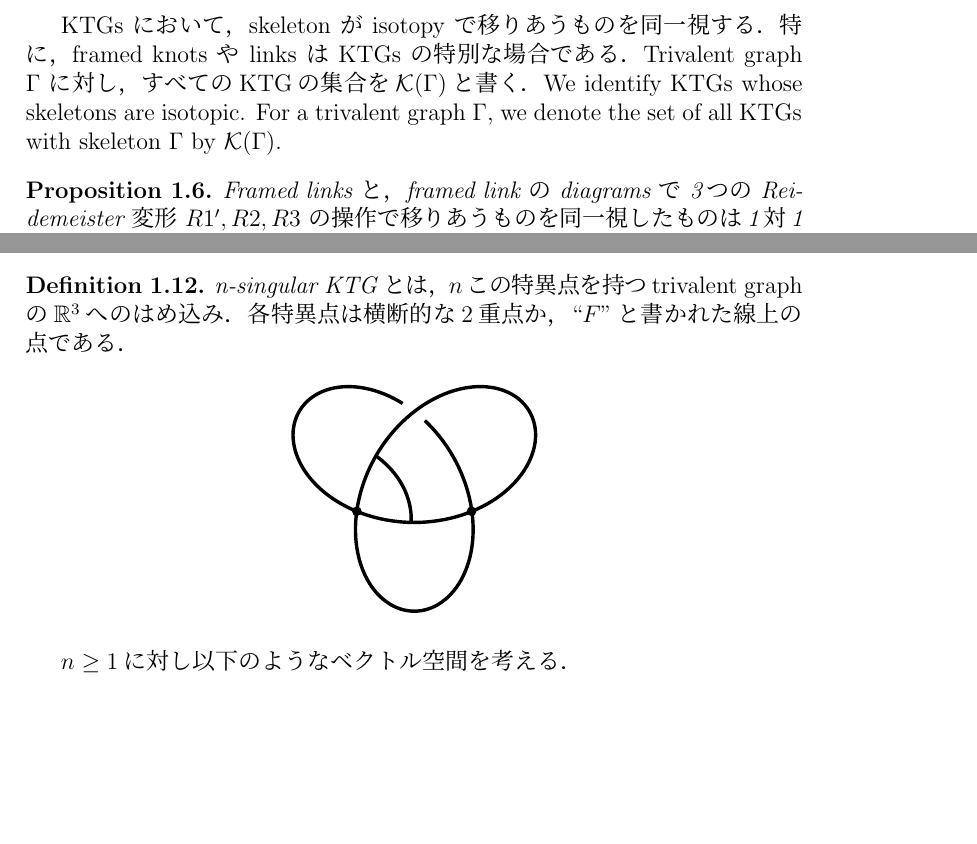
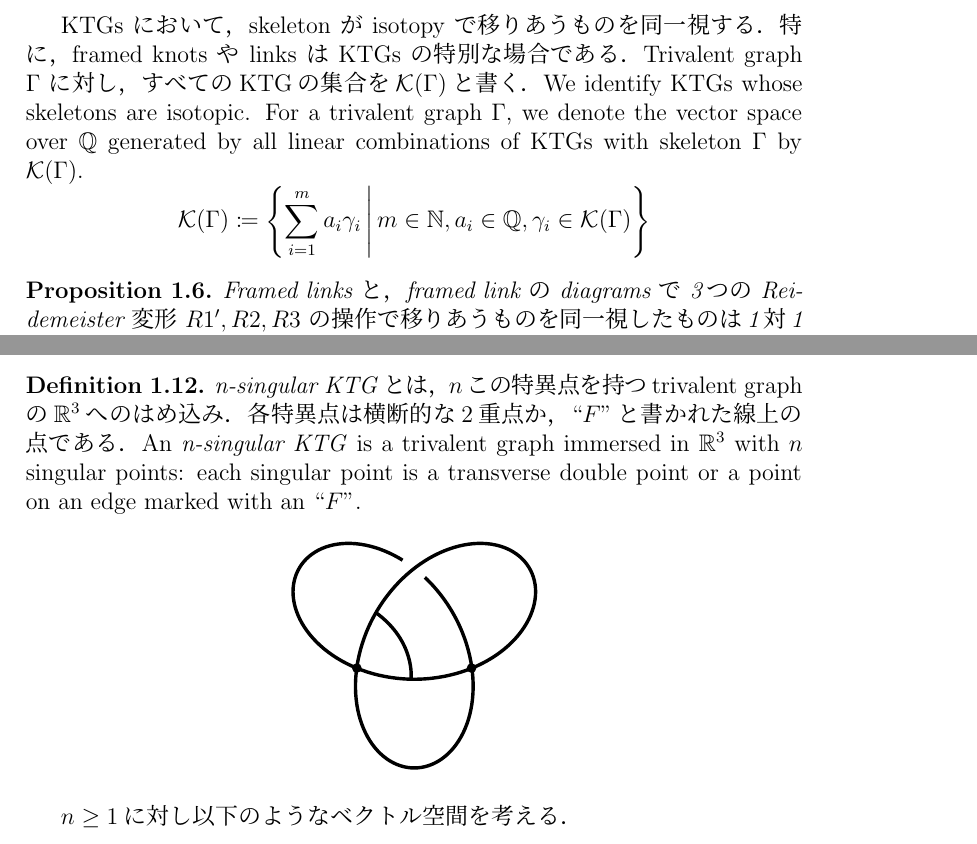
Before and after one commit to hirotomiyaji/MiyajiUndergraduateGraduationThesis, a LaTeX thesis (Miyaji_U_Thesis.tex): two parts of pages 6 and 9 of 14, joined at a grey line, cut so that both start at the same text, the shorter picture padded with empty space. The pictures show the PDF file out/Miyaji_U_Thesis.pdf that the author committed with the source.

Commit message:
削除と修正

```diff
--- a/Miyaji_U_Thesis.tex
+++ b/Miyaji_U_Thesis.tex
@@ -234,7 +234,10 @@
 \end{definition}
 
 KTGs において，skeleton が isotopy で移りあうものを同一視する．特に，framed knots や links は KTGs の特別な場合である．Trivalent graph $\Gamma$ に対し，すべてのKTGの集合を$\mathcal{K}(\Gamma)$と書く．
-We identify KTGs whose skeletons are isotopic. For a trivalent graph $\Gamma$, we denote the set of all KTGs with skeleton $\Gamma$ by $\mathcal{K}(\Gamma)$.
+We identify KTGs whose skeletons are isotopic. For a trivalent graph $\Gamma$, we denote the vector space over $\QQ$ generated by all linear combinations of KTGs with skeleton $\Gamma$ by $\mathcal{K}(\Gamma)$.
+\[
+  \mathcal{K}(\Gamma)\coloneqq\left\{\sum_{i=1}^m a_i \gamma_i\,\middle|\, m\in\NN, a_i\in \QQ, \gamma_i\in \mathcal{K}(\Gamma)\right\}
+\]
 
 \begin{proposition}
   Framed links と，framed link の diagrams で 3つの Reidemeister 変形 $R1', R2, R3$ の操作で移りあうものを同一視したものは1対1に対応する．
@@ -336,7 +339,7 @@ KTGsのfinite type invariantsは，linksにおけるものと同様に定義す
 をKTGsの有限な形式和全体がなす$\QQ$-ベクトル空間とする．
 
 \begin{definition}
-  \textit{n-singular KTG}とは，$n$この特異点を持つtrivalent graphの$\RR^3$へのはめ込み．各特異点は横断的な2重点か，``$F$''と書かれた線上の点である．
+  \textit{n-singular KTG}とは，$n$この特異点を持つtrivalent graphの$\RR^3$へのはめ込み．各特異点は横断的な2重点か，``$F$''と書かれた線上の点である．An \textit{n-singular KTG} is a trivalent graph immersed in $\RR^3$ with $n$ singular points: each singular point is a transverse double point or a point on an edge marked with an ``$F$''.
   \begin{figure}[H]
   \centering
   \raisebox{-0.45\height}{\includegraphics[scale=0.6]{inkscape/singularKTG.pdf}}
```
Also changed, not shown: inkscape/ResF1.pdf, inkscape/ResF2.pdf, inkscape/resolution.svg, out/MiyajiCover.pdf (deleted), out/MiyajiUndergraduateGraduationThesis.bbl (deleted), out/MiyajiUndergraduateGraduationThesis.pdf (deleted), out/Miyaji_U_Thesis.pdf, Miyaji_U_Thesis.tex (9 more changed lines), 17 other files.
